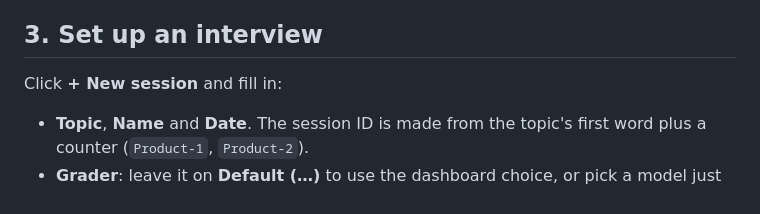
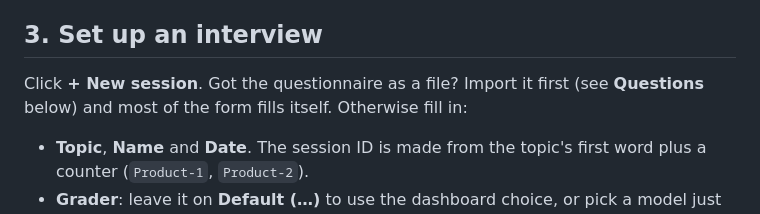
Before and after one commit to yoelf22/talkTalk, a Markdown page: HOWTOUSE.md, the part around the change. Rendered like a GitHub page.

Commit message:
HOWTOUSE: point out that importing a questionnaire fills most of the form
Co-Authored-By: Claude Opus 5.5 <noreply@anthropic.com>

```diff
--- a/HOWTOUSE.md
+++ b/HOWTOUSE.md
@@ -31,7 +31,8 @@ on OpenAI, cost less per take. OpenAI bills each grade to your API account; Clau
 
 ## 3. Set up an interview
 
-Click **+ New session** and fill in:
+Click **+ New session**. Got the questionnaire as a file? Import it first (see **Questions** below) and most of the
+form fills itself. Otherwise fill in:
 
 - **Topic**, **Name** and **Date**. The session ID is made from the topic's first word plus a counter
   (`Product-1`, `Product-2`).
```
